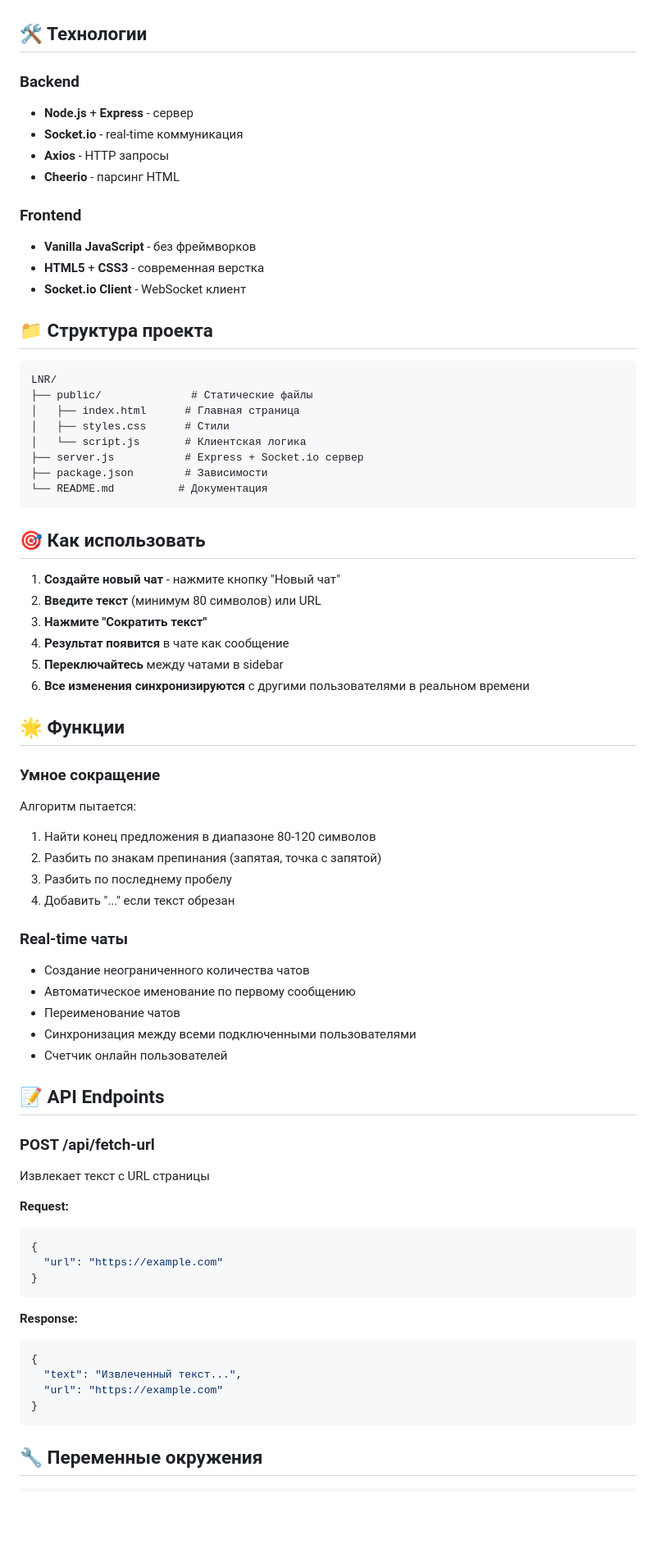
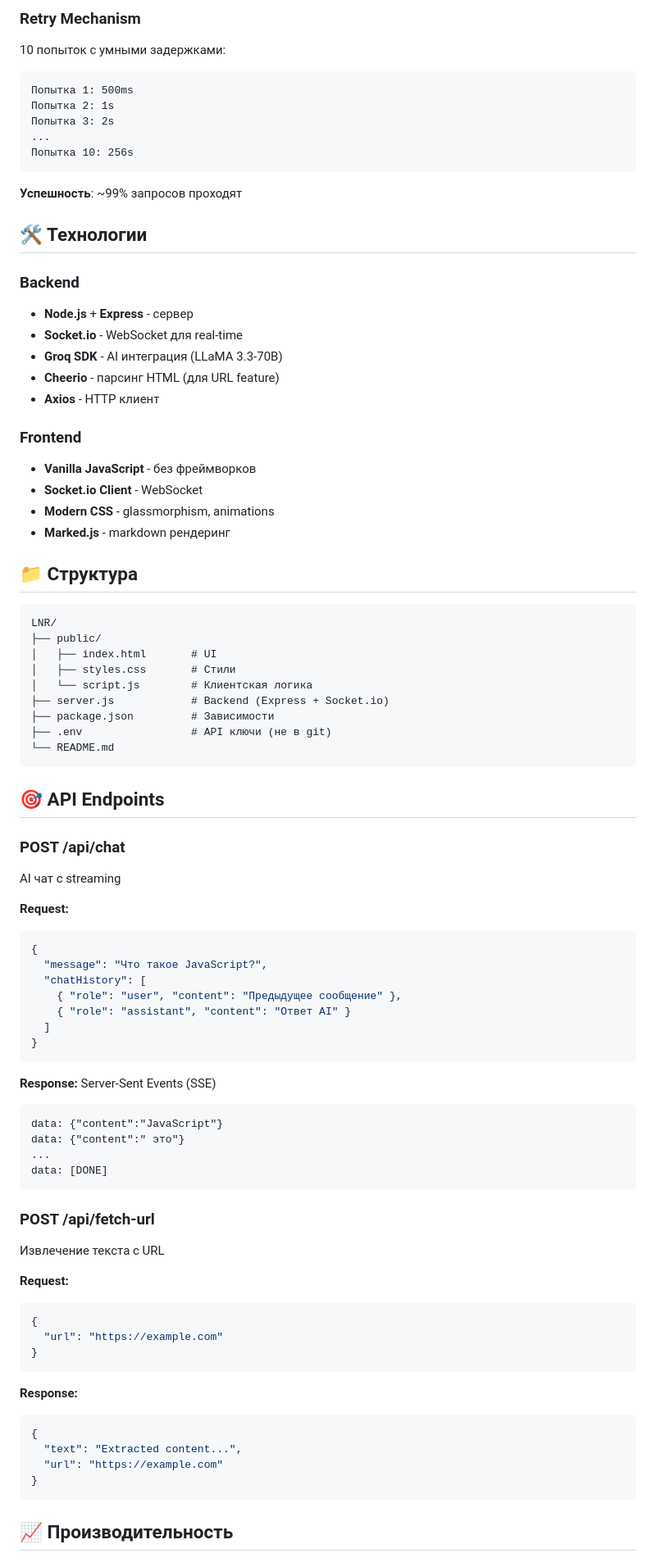
Before and after one commit to Dantiks/LNR, a Markdown page: README.md, the part around one of its changes. Shown at 82% size. Rendered like a GitHub page; blank space fills up the shorter version.

Commit message:
docs: comprehensive README with AI features, optimizations, and performance stats

````diff
--- a/README.md
+++ b/README.md
@@ -35,59 +76,70 @@ npm start
+### Retry Mechanism
+10 попыток с умными задержками:
+```
+Попытка 1: 500ms
+Попытка 2: 1s
+Попытка 3: 2s
+...
+Попытка 10: 256s
+```
+
+**Успешность**: ~99% запросов проходят
 
 ## 🛠 Технологии
 
 ### Backend
 - **Node.js** + **Express** - сервер
-- **Socket.io** - real-time коммуникация
-- **Axios** - HTTP запросы
-- **Cheerio** - парсинг HTML
+- **Socket.io** - WebSocket для real-time
+- **Groq SDK** - AI интеграция (LLaMA 3.3-70B)
+- **Cheerio** - парсинг HTML (для URL feature)
+- **Axios** - HTTP клиент
 
 ### Frontend
 - **Vanilla JavaScript** - без фреймворков
-- **HTML5** + **CSS3** - современная верстка
-- **Socket.io Client** - WebSocket клиент
+- **Socket.io Client** - WebSocket
+- **Modern CSS** - glassmorphism, animations
+- **Marked.js** - markdown рендеринг
 
-## 📁 Структура проекта
+## 📁 Структура
 
 ```
 LNR/
-├── public/              # Статические файлы
-│   ├── index.html      # Главная страница
-│   ├── styles.css      # Стили
-│   └── script.js       # Клиентская логика
-├── server.js           # Express + Socket.io сервер
-├── package.json        # Зависимости
-└── README.md          # Документация
+├── public/
+│   ├── index.html       # UI
+│   ├── styles.css       # Стили
+│   └── script.js        # Клиентская логика
+├── server.js            # Backend (Express + Socket.io)
+├── package.json         # Зависимости
+├── .env                 # API ключи (не в git)
+└── README.md
 ```
 
-## 🎯 Как использовать
+## 🎯 API Endpoints
 
-1. **Создайте новый чат** - нажмите кнопку "Новый чат"
-2. **Введите текст** (минимум 80 символов) или URL
-3. **Нажмите "Сократить текст"**
-4. **Результат появится** в чате как сообщение
-5. **Переключайтесь** между чатами в sidebar
-6. **Все изменения синхронизируются** с другими пользователями в реальном времени
+### POST /api/chat
+AI чат с streaming
 
-## 🌟 Функции
+**Request:**
+```json
+{
+  "message": "Что такое JavaScript?",
+  "chatHistory": [
+    { "role": "user", "content": "Предыдущее сообщение" },
+    { "role": "assistant", "content": "Ответ AI" }
+  ]
+}
+```
 
-### Умное сокращение
-Алгоритм пытается:
-1. Найти конец предложения в диапазоне 80-120 символов
-2. Разбить по знакам препинания (запятая, точка с запятой)
-3. Разбить по последнему пробелу
-4. Добавить "..." если текст обрезан
-
-### Real-time чаты
-- Создание неограниченного количества чатов
-- Автоматическое именование по первому сообщению
-- Переименование чатов
-- Синхронизация между всеми подключенными пользователями
-- Счетчик онлайн пользователей
-
-## 📝 API Endpoints
+**Response:** Server-Sent Events (SSE)
+```
+data: {"content":"JavaScript"}
+data: {"content":" это"}
+...
+data: [DONE]
+```
 
 ### POST /api/fetch-url
-Извлекает текст с URL страницы
+Извлечение текста с URL
 
 **Request:**
 ```json
@@ -99,10 +151,10 @@ LNR/
 **Response:**
 ```json
 {
-  "text": "Извлеченный текст...",
+  "text": "Extracted content...",
   "url": "https://example.com"
 }
 ```
 
-## 🔧 Переменные окружения
+## 📈 Производительность
 
````
Also changed, not shown: other parts of README.md (+108 -20 lines).
